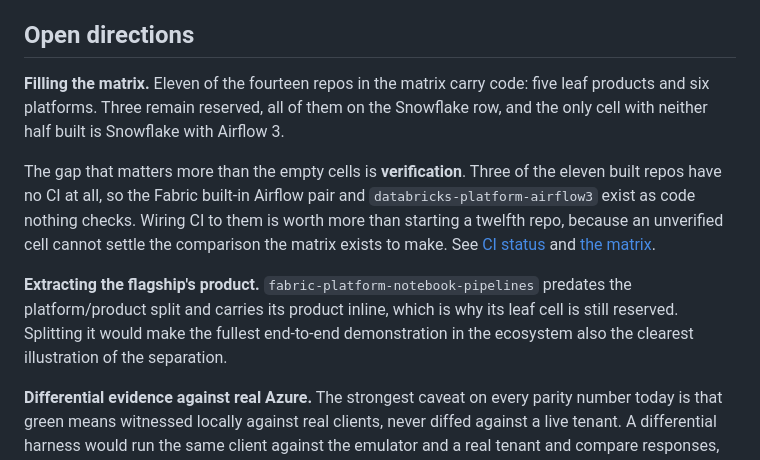
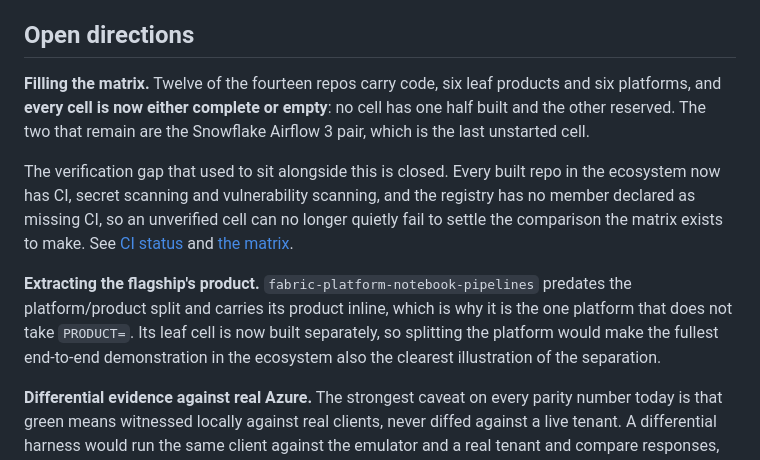
Before and after one commit to calvinchengx/emulators, a Markdown page: docs/07-roadmap.md, the part around the change. GitHub-like rendering.

Commit message:
The matrix has no half-built cells left
Twelve of fourteen repos carry code, the snowflake tasks leaf completed its
pair, and every built repo now has CI, so the verification gap the roadmap
described is closed.

```diff
--- a/docs/07-roadmap.md
+++ b/docs/07-roadmap.md
@@ -47,22 +47,22 @@ one, and it would change what the word "family" means in the parity report.
 
 ## Open directions
 
-**Filling the matrix.** Eleven of the fourteen repos in the matrix carry code:
-five leaf products and six platforms. Three remain reserved, all of them on the
-Snowflake row, and the only cell with neither half built is Snowflake with
-Airflow 3.
+**Filling the matrix.** Twelve of the fourteen repos carry code, six leaf
+products and six platforms, and **every cell is now either complete or empty**:
+no cell has one half built and the other reserved. The two that remain are the
+Snowflake Airflow 3 pair, which is the last unstarted cell.
 
-The gap that matters more than the empty cells is **verification**. Three of
-the eleven built repos have no CI at all, so the Fabric built-in Airflow pair
-and `databricks-platform-airflow3` exist as code nothing checks. Wiring CI to
-them is worth more than starting a twelfth repo, because an unverified cell
-cannot settle the comparison the matrix exists to make. See
-[CI status](08-ci-status.md) and [the matrix](03-the-data-product-matrix.md).
+The verification gap that used to sit alongside this is closed. Every built
+repo in the ecosystem now has CI, secret scanning and vulnerability scanning,
+and the registry has no member declared as missing CI, so an unverified cell
+can no longer quietly fail to settle the comparison the matrix exists to make.
+See [CI status](08-ci-status.md) and [the matrix](03-the-data-product-matrix.md).
 
 **Extracting the flagship's product.** `fabric-platform-notebook-pipelines`
 predates the platform/product split and carries its product inline, which is
-why its leaf cell is still reserved. Splitting it would make the fullest
-end-to-end demonstration in the ecosystem also the clearest illustration of the
+why it is the one platform that does not take `PRODUCT=`. Its leaf cell is now
+built separately, so splitting the platform would make the fullest end-to-end
+demonstration in the ecosystem also the clearest illustration of the
 separation.
 
 **Differential evidence against real Azure.** The strongest caveat on every
```
Also changed, not shown: docs/03-the-data-product-matrix.md (+6 -4 lines).
